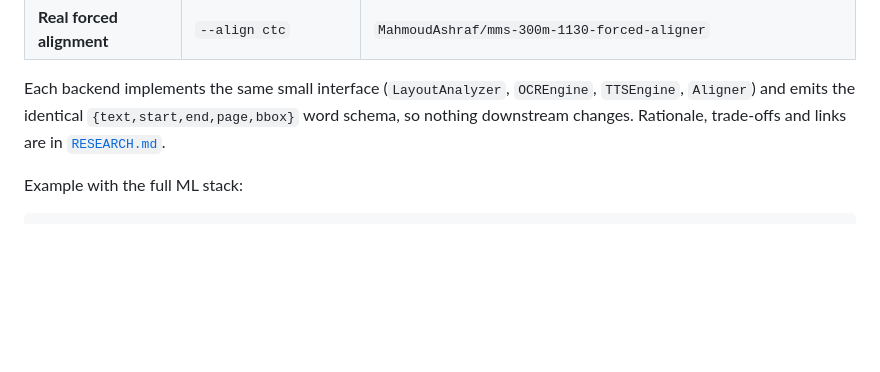
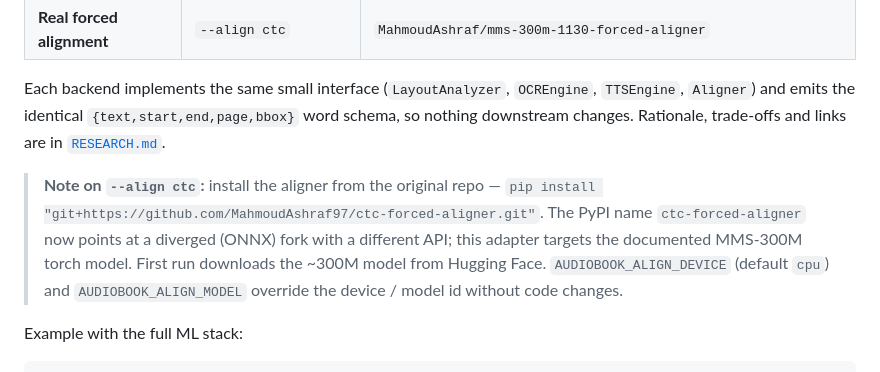
Before and after one commit to GeekyVenkatTuring/Audiobook, a Markdown page: README.md, the part around the change. Drawn GitHub-style; blank space fills up the shorter version.

Commit message:
docs: note ctc git install + alignment env toggles
Co-Authored-By: Claude Opus 4.8 <noreply@anthropic.com>
Claude-Session: https://claude.ai/code/session_016KPMaXxXv3BJM5Unjm3cvK

````diff
--- a/README.md
+++ b/README.md
@@ -139,6 +139,13 @@ Each backend implements the same small interface (`LayoutAnalyzer`, `OCREngine`,
 nothing downstream changes. Rationale, trade-offs and links are in
 [`RESEARCH.md`](RESEARCH.md).
 
+> **Note on `--align ctc`:** install the aligner from the original repo —
+> `pip install "git+https://github.com/MahmoudAshraf97/ctc-forced-aligner.git"`. The PyPI
+> name `ctc-forced-aligner` now points at a diverged (ONNX) fork with a different API; this
+> adapter targets the documented MMS-300M torch model. First run downloads the ~300M model
+> from Hugging Face. `AUDIOBOOK_ALIGN_DEVICE` (default `cpu`) and `AUDIOBOOK_ALIGN_MODEL`
+> override the device / model id without code changes.
+
 Example with the full ML stack:
 ```bash
 python -m audiobook.cli book.pdf -o out \
````
